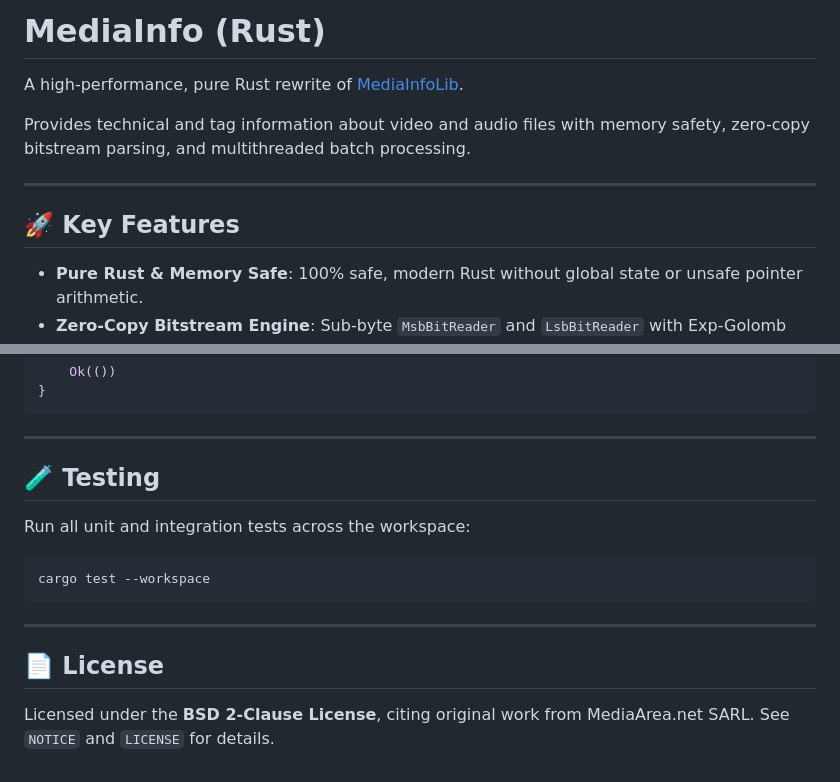
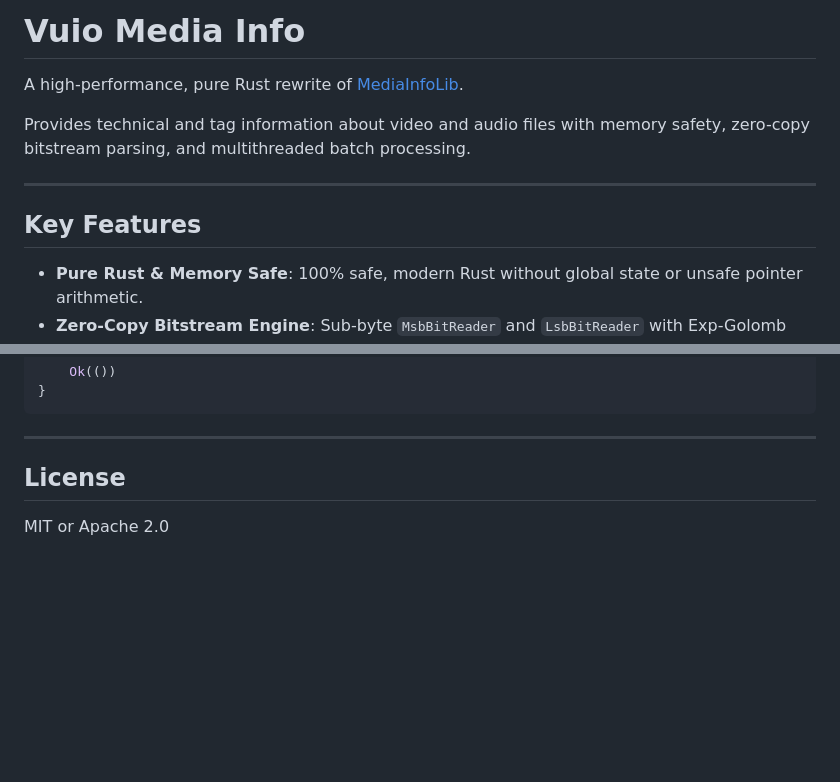
Before and after one commit to vuiodev/vuio-media-info, a Markdown page: README.md, 2 parts joined by grey strips. Rendered like a GitHub page; blank space fills up the shorter version.

````diff
--- a/README.md
+++ b/README.md
@@ -1,4 +1,4 @@
-# MediaInfo (Rust)
+# Vuio Media Info
 
 A high-performance, pure Rust rewrite of [MediaInfoLib](https://github.com/MediaArea/MediaInfoLib).
 
@@ -6,7 +6,7 @@ Provides technical and tag information about video and audio files with memory s
 
 ---
 
-## 🚀 Key Features
+## Key Features
 
 * **Pure Rust & Memory Safe**: 100% safe, modern Rust without global state or unsafe pointer arithmetic.
 * **Zero-Copy Bitstream Engine**: Sub-byte `MsbBitReader` and `LsbBitReader` with Exp-Golomb decoding and automatic NAL emulation prevention unescaping.
@@ -157,16 +157,6 @@ fn main() -> Result<(), Box<dyn std::error::Error>> {
 
 ---
 
-## 🧪 Testing
+## License
 
-Run all unit and integration tests across the workspace:
-
-```bash
-cargo test --workspace
-```
-
----
-
-## 📄 License
-
-Licensed under the **BSD 2-Clause License**, citing original work from MediaArea.net SARL. See `NOTICE` and `LICENSE` for details.
+MIT or Apache 2.0
````
Also changed, not shown: other parts of README.md (+3 -3 lines).
